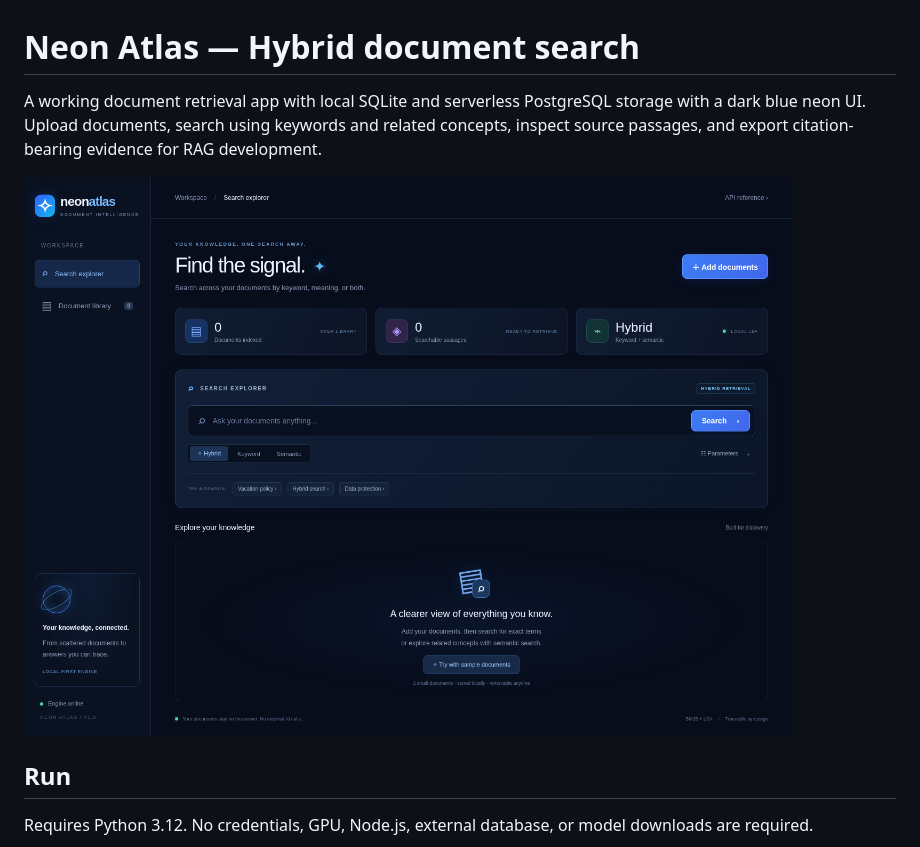
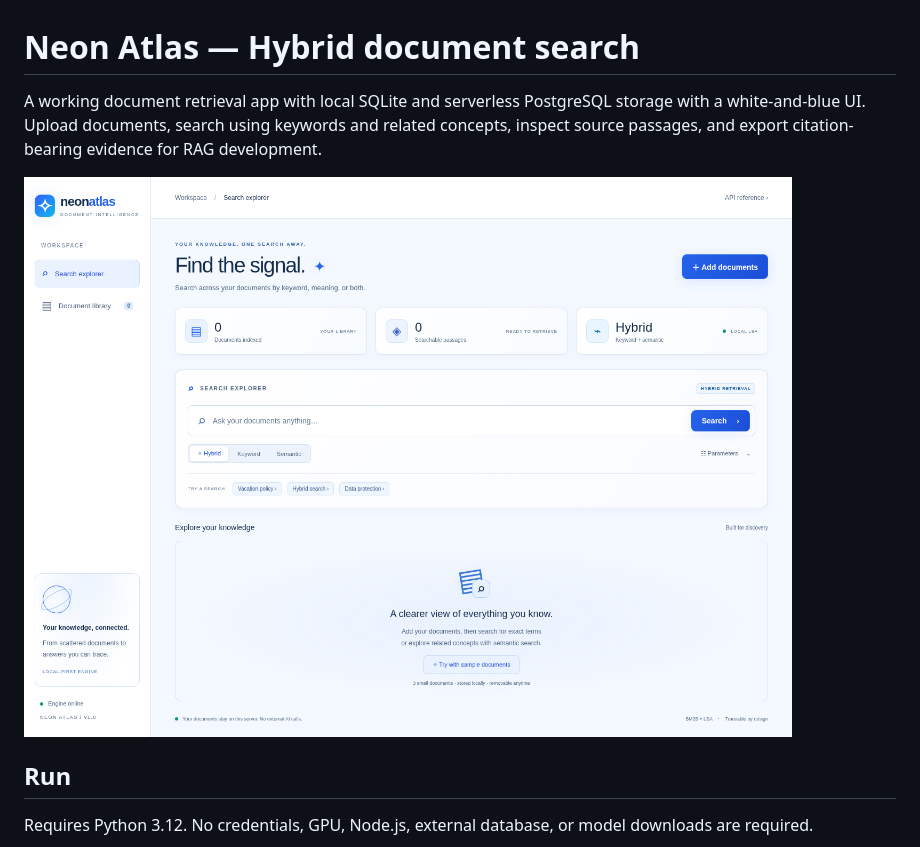
Before and after one commit to AinaSyazzweenSuraya/Hybrid-Search-System-RAG, a Markdown page: README.md, the part around the change. GitHub-like rendering; pictures changed too: docs/screenshots/explorer.png.

Commit message:
Switch interface to white and blue theme

```diff
--- a/README.md
+++ b/README.md
@@ -1,6 +1,6 @@
 # Neon Atlas — Hybrid document search
 
-A working document retrieval app with local SQLite and serverless PostgreSQL storage with a dark blue neon UI. Upload documents, search using keywords and related concepts, inspect source passages, and export citation-bearing evidence for RAG development.
+A working document retrieval app with local SQLite and serverless PostgreSQL storage with a white-and-blue UI. Upload documents, search using keywords and related concepts, inspect source passages, and export citation-bearing evidence for RAG development.
 
 ![Search explorer](docs/screenshots/explorer.png)
 
```
Also changed, not shown: docs/VALIDATION.md (+4 -0 lines), docs/screenshots/mobile.png, docs/screenshots/results.png, 1 other file.
